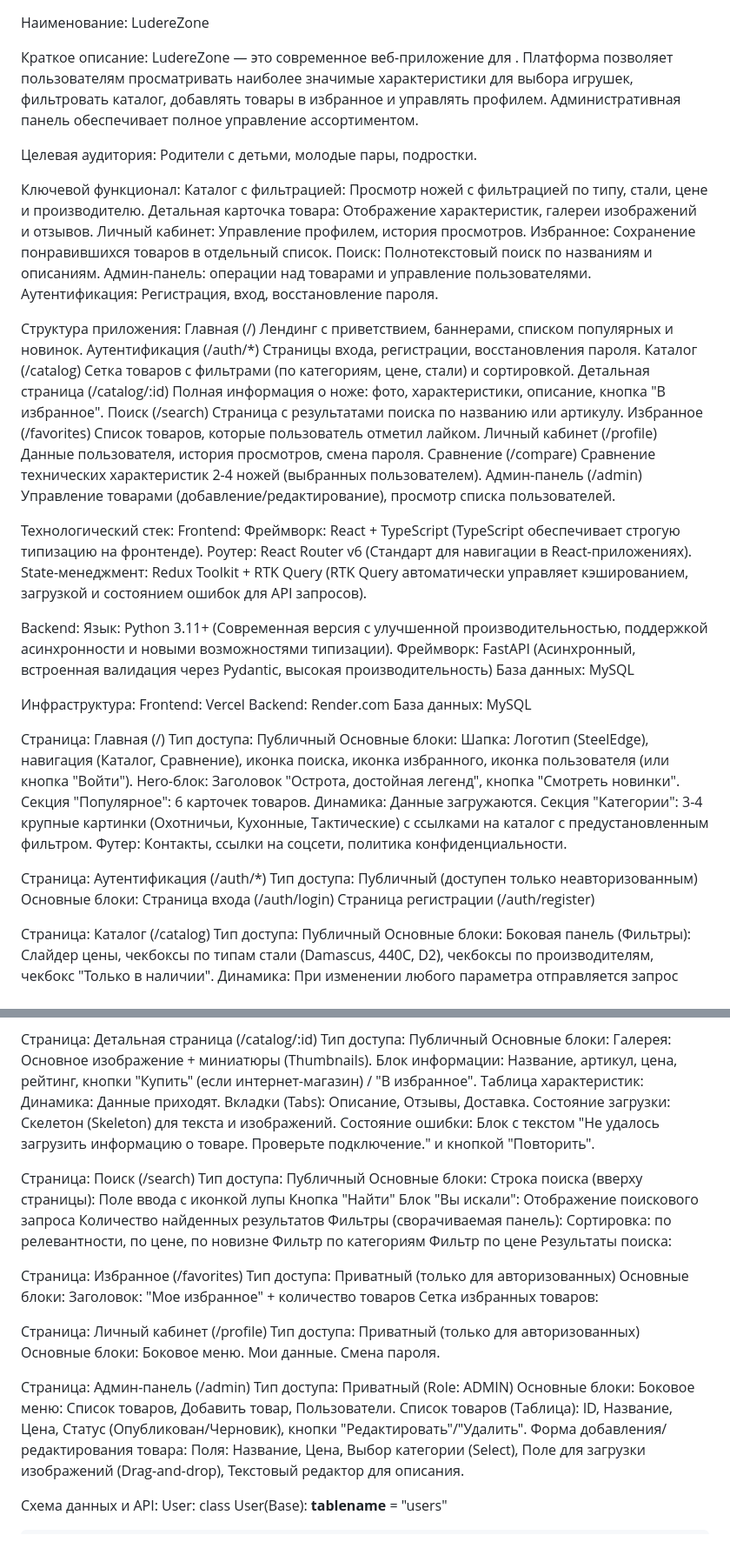
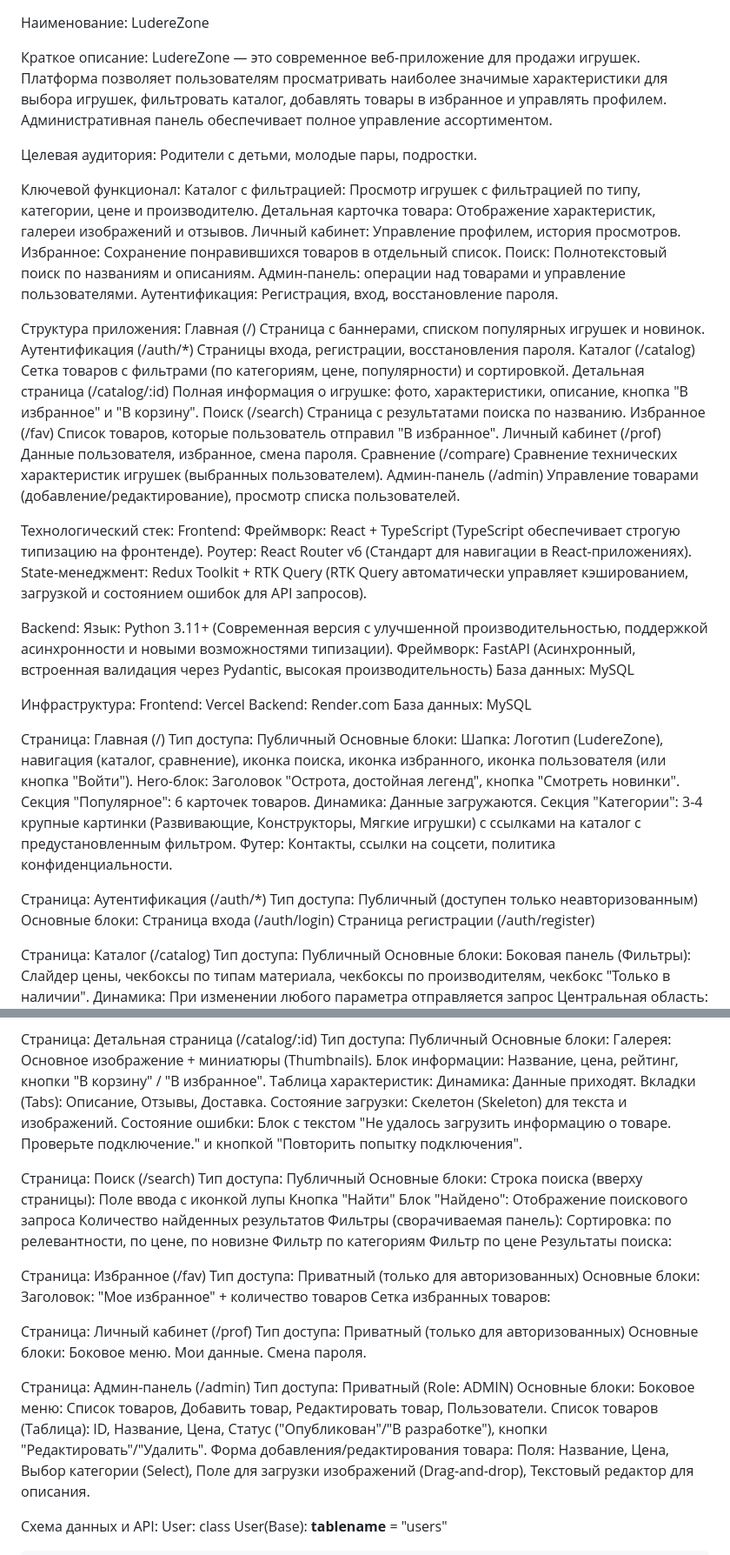
Before and after one commit to LySerGicAcidUmDieThylaMidE/weBB, a Markdown page: README.md, 2 parts joined by grey strips. Shown at 87% size. GitHub-like rendering.

Commit message:
1 Update README.md

```diff
--- a/README.md
+++ b/README.md
@@ -1,13 +1,13 @@
 Наименование: LudereZone
 
 Краткое описание:
-LudereZone — это современное веб-приложение для . Платформа позволяет пользователям просматривать наиболее значимые характеристики для выбора игрушек, фильтровать каталог, добавлять товары в избранное и управлять профилем. Административная панель обеспечивает полное управление ассортиментом.
+LudereZone — это современное веб-приложение для продажи игрушек. Платформа позволяет пользователям просматривать наиболее значимые характеристики для выбора игрушек, фильтровать каталог, добавлять товары в избранное и управлять профилем. Административная панель обеспечивает полное управление ассортиментом.
 
 Целевая аудитория:
 Родители с детьми, молодые пары, подростки.
 
 Ключевой функционал:
-Каталог с фильтрацией: Просмотр ножей с фильтрацией по типу, стали, цене и производителю.
+Каталог с фильтрацией: Просмотр игрушек с фильтрацией по типу, категории, цене и производителю.
 Детальная карточка товара: Отображение характеристик, галереи изображений и отзывов.
 Личный кабинет: Управление профилем, история просмотров.
 Избранное: Сохранение понравившихся товаров в отдельный список.
@@ -16,14 +16,14 @@ LudereZone — это современное веб-приложение для
 Аутентификация: Регистрация, вход, восстановление пароля.
 
 Структура приложения:
-Главная	(/)	Лендинг с приветствием, баннерами, списком популярных и новинок.
+Главная	(/)	Страница с баннерами, списком популярных игрушек и новинок.
 Аутентификация	(/auth/*)	Страницы входа, регистрации, восстановления пароля.
-Каталог	(/catalog) Сетка товаров с фильтрами (по категориям, цене, стали) и сортировкой.
-Детальная страница	(/catalog/:id) Полная информация о ноже: фото, характеристики, описание, кнопка "В избранное".
-Поиск	(/search)	Страница с результатами поиска по названию или артикулу.
-Избранное	(/favorites)	Список товаров, которые пользователь отметил лайком.
-Личный кабинет	(/profile)	Данные пользователя, история просмотров, смена пароля.
-Сравнение	(/compare)	Сравнение технических характеристик 2-4 ножей (выбранных пользователем).
+Каталог	(/catalog) Сетка товаров с фильтрами (по категориям, цене, популярности) и сортировкой.
+Детальная страница	(/catalog/:id) Полная информация о игрушке: фото, характеристики, описание, кнопка "В избранное" и "В корзину".
+Поиск	(/search)	Страница с результатами поиска по названию.
+Избранное	(/fav)	Список товаров, которые пользователь отправил "В избранное".
+Личный кабинет	(/prof)	Данные пользователя, избранное, смена пароля.
+Сравнение	(/compare)	Сравнение технических характеристик игрушек (выбранных пользователем).
 Админ-панель	(/admin)	Управление товарами (добавление/редактирование), просмотр списка пользователей.
 
 Технологический стек:
@@ -43,11 +43,11 @@ Backend: Render.com
 Страница: Главная (/)
 Тип доступа: Публичный
 Основные блоки:
-Шапка: Логотип (SteelEdge), навигация (Каталог, Сравнение), иконка поиска, иконка избранного, иконка пользователя (или кнопка "Войти").
+Шапка: Логотип (LudereZone), навигация (каталог, сравнение), иконка поиска, иконка избранного, иконка пользователя (или кнопка "Войти").
 Hero-блок: Заголовок "Острота, достойная легенд", кнопка "Смотреть новинки".
 Секция "Популярное": 6 карточек товаров.
 Динамика: Данные загружаются.
-Секция "Категории": 3-4 крупные картинки (Охотничьи, Кухонные, Тактические) с ссылками на каталог с предустановленным фильтром.
+Секция "Категории": 3-4 крупные картинки (Развивающие, Конструкторы, Мягкие игрушки) с ссылками на каталог с предустановленным фильтром.
 Футер: Контакты, ссылки на соцсети, политика конфиденциальности.
 
 Страница: Аутентификация (/auth/*)
@@ -59,6 +59,6 @@ Hero-блок: Заголовок "Острота, достойная леген
 Страница: Каталог (/catalog)
 Тип доступа: Публичный
 Основные блоки:
-Боковая панель (Фильтры): Слайдер цены, чекбоксы по типам стали (Damascus, 440C, D2), чекбоксы по производителям, чекбокс "Только в наличии".
+Боковая панель (Фильтры): Слайдер цены, чекбоксы по типам материала, чекбоксы по производителям, чекбокс "Только в наличии".
 Динамика: При изменении любого параметра отправляется запрос
 Центральная область:
@@ -70,12 +70,12 @@ Hero-блок: Заголовок "Острота, достойная леген
 Тип доступа: Публичный
 Основные блоки:
 Галерея: Основное изображение + миниатюры (Thumbnails).
-Блок информации: Название, артикул, цена, рейтинг, кнопки "Купить" (если интернет-магазин) / "В избранное".
+Блок информации: Название, цена, рейтинг, кнопки "В корзину" / "В избранное".
 Таблица характеристик:
 Динамика: Данные приходят.
 Вкладки (Tabs): Описание, Отзывы, Доставка.
 Состояние загрузки: Скелетон (Skeleton) для текста и изображений.
-Состояние ошибки: Блок с текстом "Не удалось загрузить информацию о товаре. Проверьте подключение." и кнопкой "Повторить".
+Состояние ошибки: Блок с текстом "Не удалось загрузить информацию о товаре. Проверьте подключение." и кнопкой "Повторить попытку подключения".
 
 Страница: Поиск (/search)
 Тип доступа: Публичный
@@ -83,7 +83,7 @@ Hero-блок: Заголовок "Острота, достойная леген
 Строка поиска (вверху страницы):
 Поле ввода с иконкой лупы
 Кнопка "Найти"
-Блок "Вы искали":
+Блок "Найдено":
 Отображение поискового запроса
 Количество найденных результатов
 Фильтры (сворачиваемая панель):
@@ -92,13 +92,13 @@ Hero-блок: Заголовок "Острота, достойная леген
 Фильтр по цене
 Результаты поиска:
 
-Страница: Избранное (/favorites)
+Страница: Избранное (/fav)
 Тип доступа: Приватный (только для авторизованных)
 Основные блоки:
 Заголовок: "Мое избранное" + количество товаров
 Сетка избранных товаров:
 
-Страница: Личный кабинет (/profile)
+Страница: Личный кабинет (/prof)
 Тип доступа: Приватный (только для авторизованных)
 Основные блоки:
 Боковое меню.
@@ -108,8 +108,8 @@ Hero-блок: Заголовок "Острота, достойная леген
 Страница: Админ-панель (/admin)
 Тип доступа: Приватный (Role: ADMIN)
 Основные блоки:
-Боковое меню: Список товаров, Добавить товар, Пользователи.
-Список товаров (Таблица): ID, Название, Цена, Статус (Опубликован/Черновик), кнопки "Редактировать"/"Удалить".
+Боковое меню: Список товаров, Добавить товар, Редактировать товар, Пользователи.
+Список товаров (Таблица): ID, Название, Цена, Статус ("Опубликован"/"В разработке"), кнопки "Редактировать"/"Удалить".
 Форма добавления/редактирования товара: Поля: Название, Цена, Выбор категории (Select), Поле для загрузки изображений (Drag-and-drop), Текстовый редактор для описания.
 
 Схема данных и API:
```
Also changed, not shown: other parts of README.md (+5 -5 lines).
